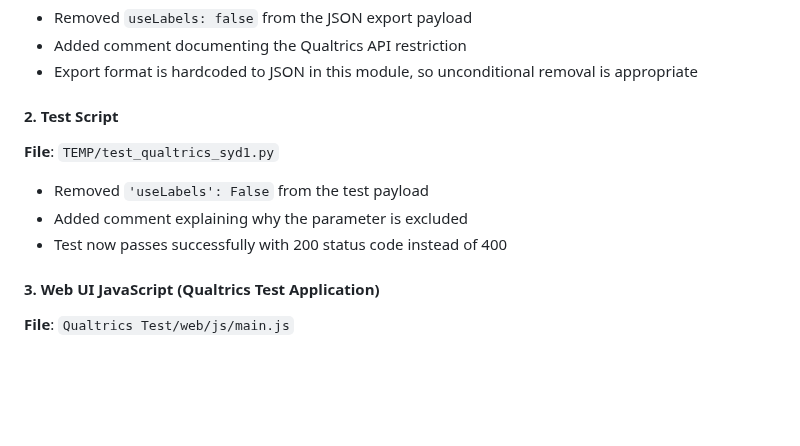
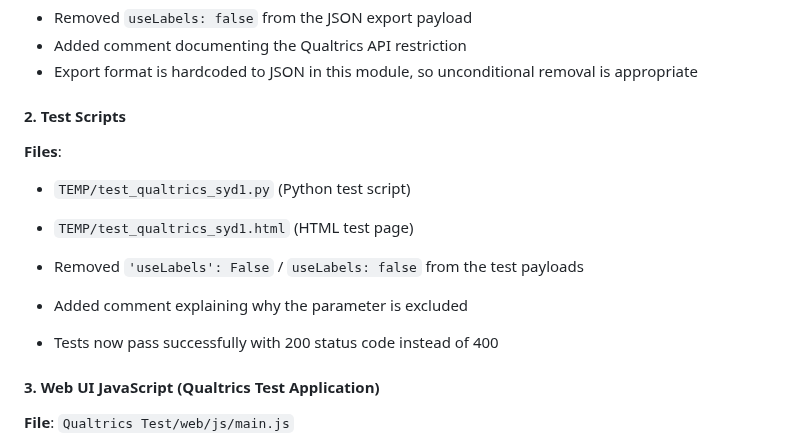
Before and after one commit to herman925/4Set-Server, a Markdown page: IMPLEMENTATION_SUMMARY.md, the part around the change. Drawn GitHub-style; blank space fills up the shorter version.

Commit message:
Update documentation to include HTML test file fix
Co-authored-by: herman925 <65190774+herman925@users.noreply.github.com>

```diff
--- a/IMPLEMENTATION_SUMMARY.md
+++ b/IMPLEMENTATION_SUMMARY.md
@@ -26,12 +26,14 @@ The Qualtrics API does not allow the `useLabels` parameter (even when set to `fa
 - Added comment documenting the Qualtrics API restriction
 - Export format is hardcoded to JSON in this module, so unconditional removal is appropriate
 
-#### 2. Test Script
-**File**: `TEMP/test_qualtrics_syd1.py`
+#### 2. Test Scripts
+**Files**:
+- `TEMP/test_qualtrics_syd1.py` (Python test script)
+- `TEMP/test_qualtrics_syd1.html` (HTML test page)
 
-- Removed `'useLabels': False` from the test payload
+- Removed `'useLabels': False` / `useLabels: false` from the test payloads
 - Added comment explaining why the parameter is excluded
-- Test now passes successfully with 200 status code instead of 400
+- Tests now pass successfully with 200 status code instead of 400
 
 #### 3. Web UI JavaScript (Qualtrics Test Application)
 **File**: `Qualtrics Test/web/js/main.js`
```
